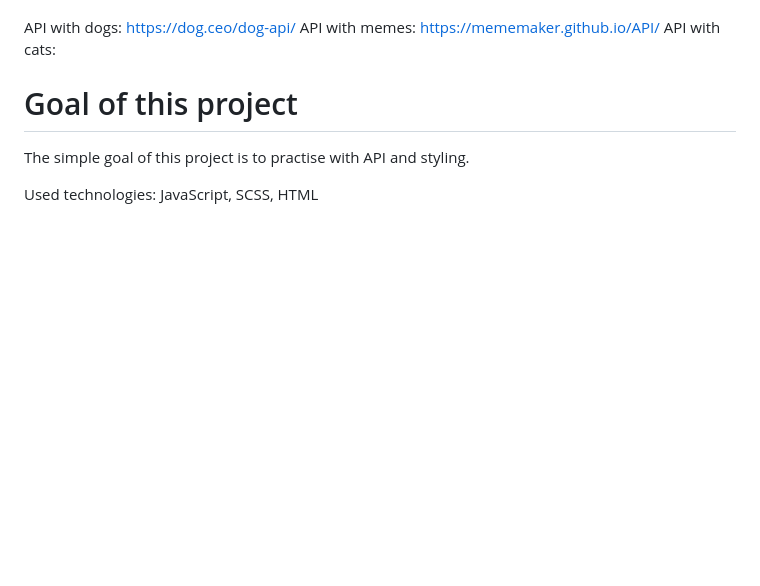
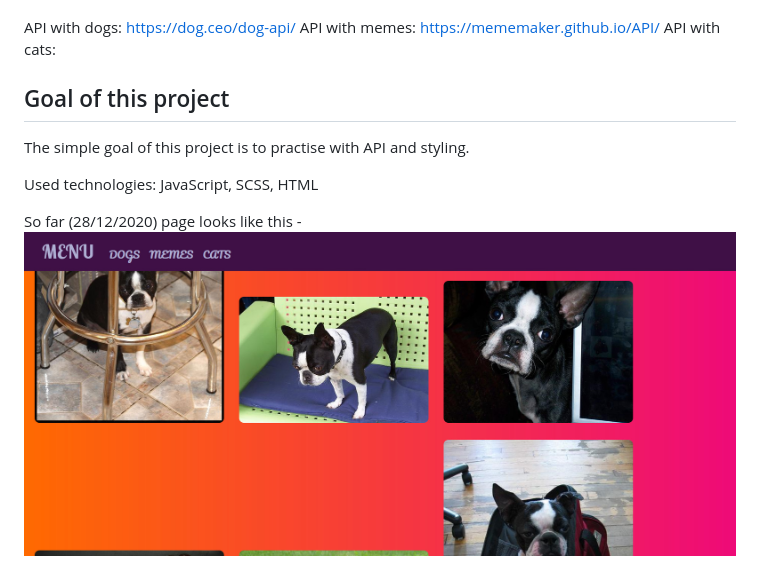
Before and after one commit to kamiada/Meme_page, a Markdown page: README.md, the part around the change. Drawn GitHub-style; pictures changed too: img/screenshot.JPG (added); blank space fills up the shorter version.

```diff
--- a/README.md
+++ b/README.md
@@ -14,8 +14,11 @@ API with memes: https://mememaker.github.io/API/
 API with cats:
 
 
-# Goal of this project
+## Goal of this project
 
 The simple goal of this project is to practise with API and styling.
 
 Used technologies: JavaScript, SCSS, HTML
+
+So far (28/12/2020) page looks like this -
+![Alt text](img/screenshot.JPG?raw=true "screenshot of the page")
```
